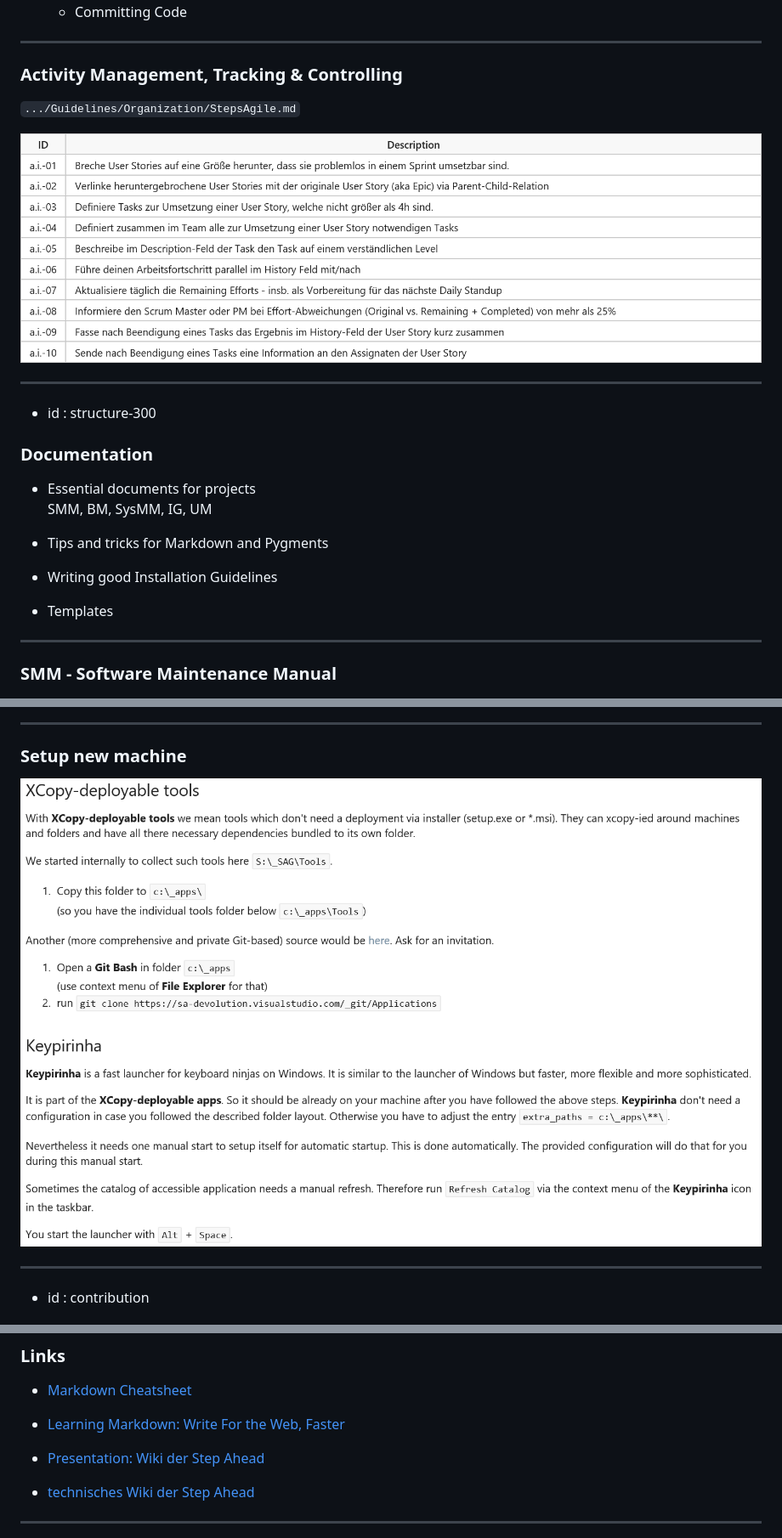
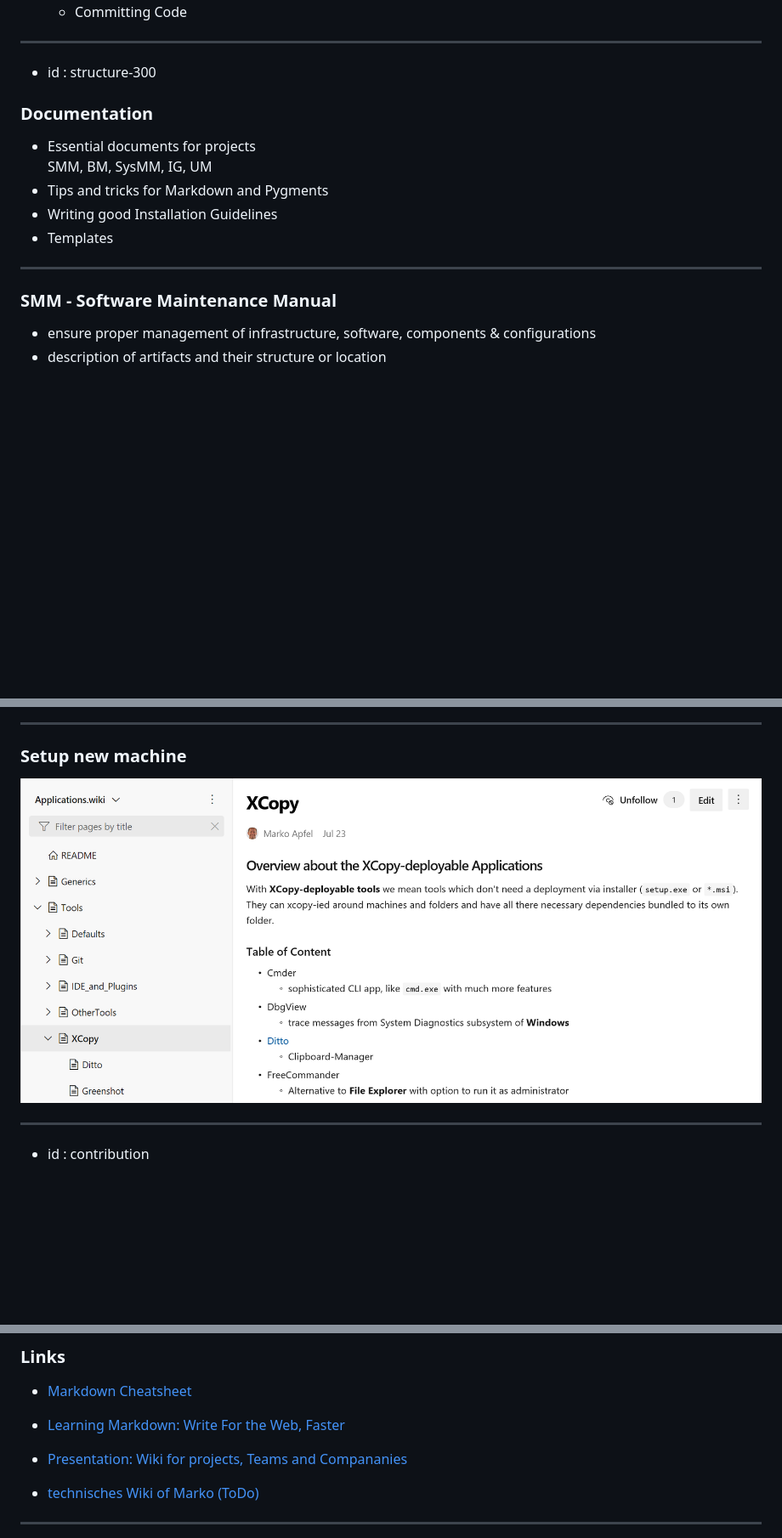
Before and after one commit to mapfel/wiki-presentation, a Markdown page: slides/index.md, 3 parts joined by grey strips. Shown at 85% size. Rendered like a GitHub page; pictures changed too: slides/images/Tools.png; blank space fills up the shorter version.

```diff
--- a/slides/index.md
+++ b/slides/index.md
@@ -285,12 +281,4 @@ incl. Syntax-Highlighting
 	* Committing Code
-
----
-
-### Activity Management, Tracking & Controlling
-
-`.../Guidelines/Organization/StepsAgile.md`
-
-![](images/OG.StepsAgile.01.png)
 
 ---
 - id : structure-300
@@ -298,17 +286,17 @@ incl. Syntax-Highlighting
 ### Documentation
 
 * Essential documents for projects
-SMM, BM, SysMM, IG, UM
-
+  SMM, BM, SysMM, IG, UM
 * Tips and tricks for Markdown and Pygments
-
 * Writing good Installation Guidelines
-
 * Templates
 
 ---
 
 ### SMM - Software Maintenance Manual
+
+- ensure proper management of infrastructure, software, components & configurations
+- description of artifacts and their structure or location
 
 ![](images/SMM.png)
 
@@ -449,9 +426,9 @@ The more technical the more English
 
 * [Learning Markdown: Write For the Web, Faster](http://www.makeuseof.com/tag/learning-markdown-write-web-faster/)
 
-* [Presentation: Wiki der Step Ahead](https://stepahead.github.io/presentations/#/)
+* [Presentation: Wiki for projects, Teams and Compananies](https://mapfel.github.io/wiki-presentations)
 
-* [technisches Wiki der Step Ahead](https://stepahead.visualstudio.com/Wiki/_wiki)
+* [technisches Wiki of Marko (ToDo)](https://mapfel.azure.com/ToDo/_wiki)
 
 ***
 
```
Also changed, not shown: other parts of slides/index.md (+15 -30 lines), slides/images/Contribute.01.png, slides/images/Contribute.02.png, slides/images/Contribute.22.png, slides/images/Contribute.31.png, slides/images/LandingPage.png.
